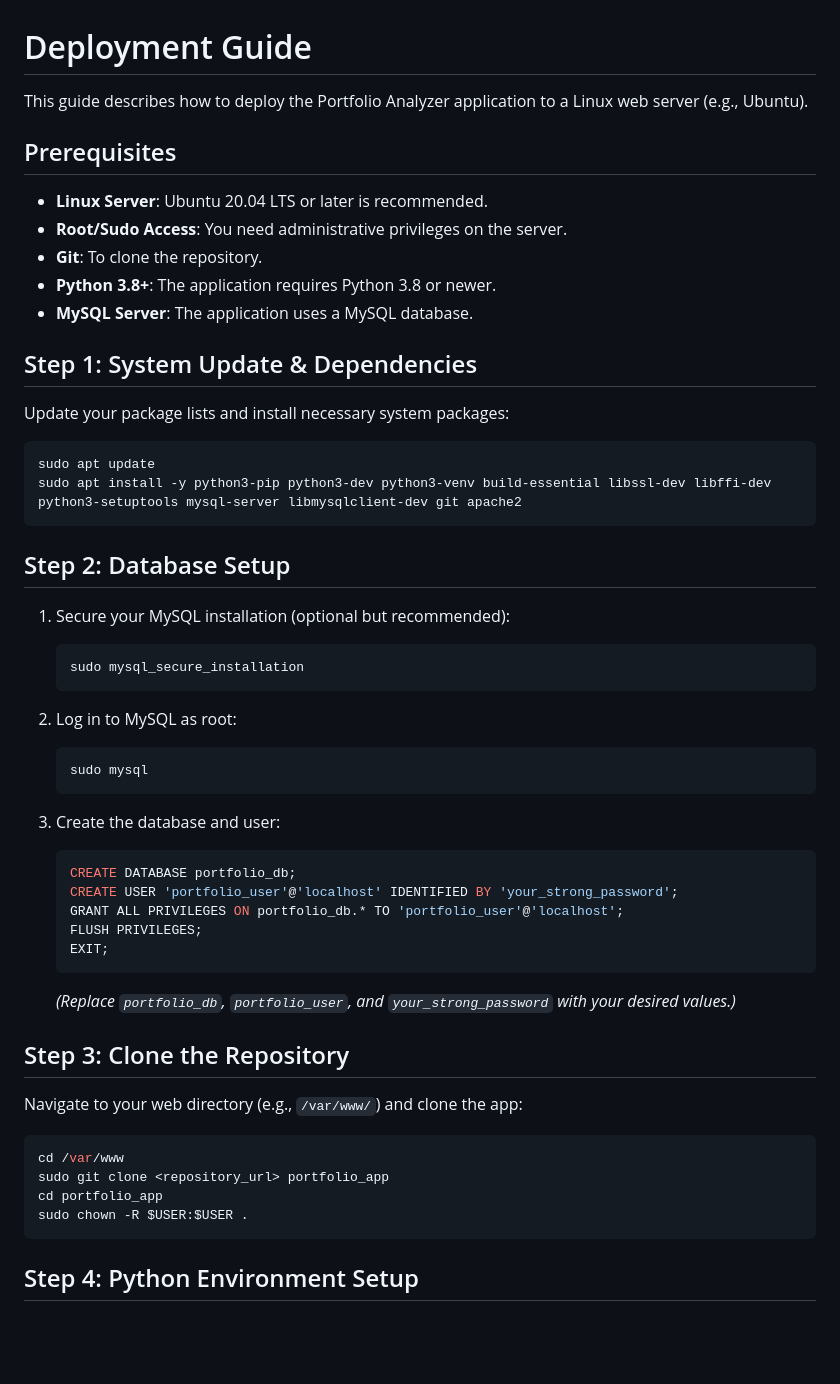
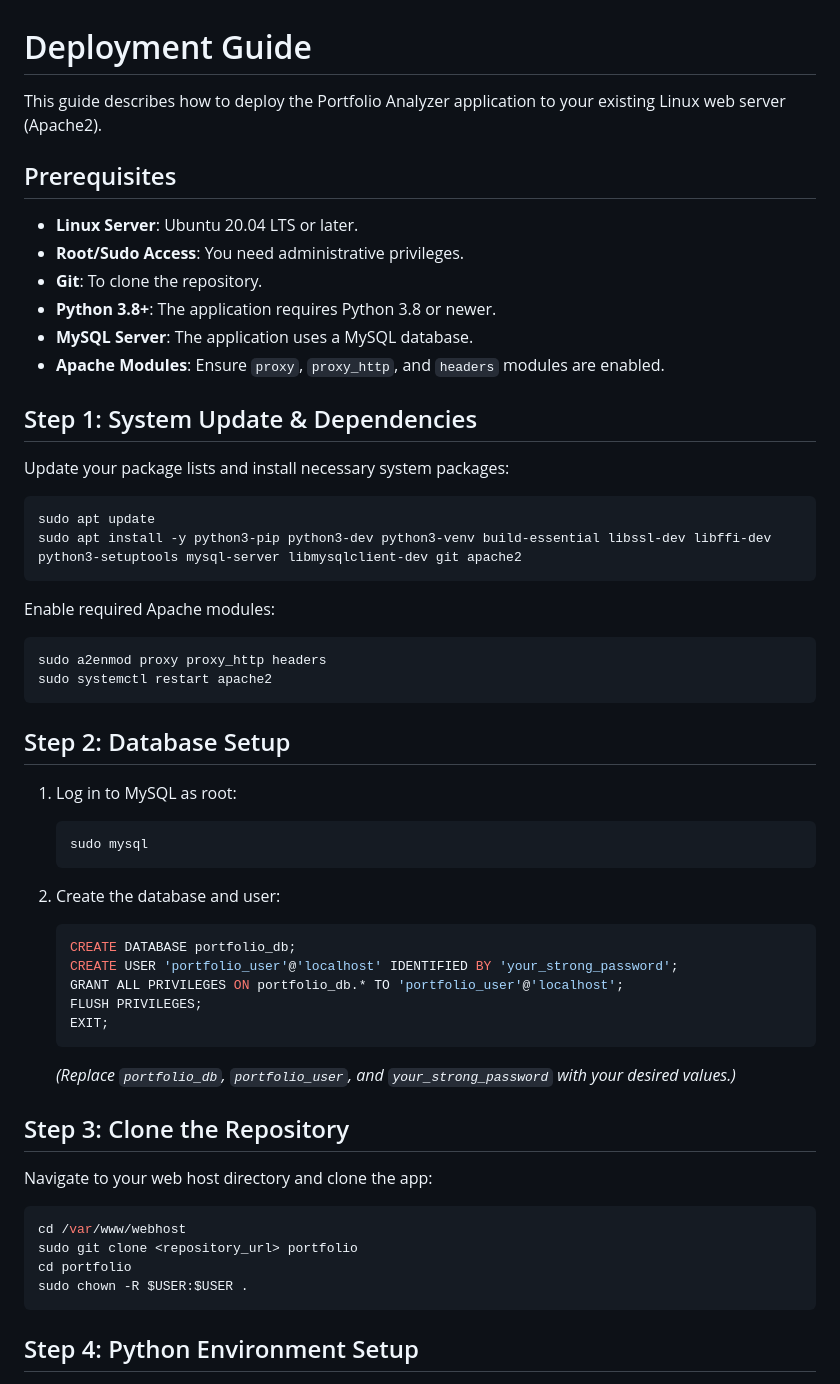
Before and after one commit to arm00pv/stock, a Markdown page: deployment.md, the part around one of its changes. Drawn GitHub-style; blank space fills up the shorter version.

````diff
--- a/deployment.md
+++ b/deployment.md
@@ -1,14 +1,15 @@
 # Deployment Guide
 
-This guide describes how to deploy the Portfolio Analyzer application to a Linux web server (e.g., Ubuntu).
+This guide describes how to deploy the Portfolio Analyzer application to your existing Linux web server (Apache2).
 
 ## Prerequisites
 
-*   **Linux Server**: Ubuntu 20.04 LTS or later is recommended.
-*   **Root/Sudo Access**: You need administrative privileges on the server.
+*   **Linux Server**: Ubuntu 20.04 LTS or later.
+*   **Root/Sudo Access**: You need administrative privileges.
 *   **Git**: To clone the repository.
 *   **Python 3.8+**: The application requires Python 3.8 or newer.
 *   **MySQL Server**: The application uses a MySQL database.
+*   **Apache Modules**: Ensure `proxy`, `proxy_http`, and `headers` modules are enabled.
 
 ## Step 1: System Update & Dependencies
 
@@ -19,19 +20,20 @@ sudo apt update
 sudo apt install -y python3-pip python3-dev python3-venv build-essential libssl-dev libffi-dev python3-setuptools mysql-server libmysqlclient-dev git apache2
 ```
 
+Enable required Apache modules:
+```bash
+sudo a2enmod proxy proxy_http headers
+sudo systemctl restart apache2
+```
+
 ## Step 2: Database Setup
 
-1.  Secure your MySQL installation (optional but recommended):
-    ```bash
-    sudo mysql_secure_installation
-    ```
-
-2.  Log in to MySQL as root:
+1.  Log in to MySQL as root:
     ```bash
     sudo mysql
     ```
 
-3.  Create the database and user:
+2.  Create the database and user:
     ```sql
     CREATE DATABASE portfolio_db;
     CREATE USER 'portfolio_user'@'localhost' IDENTIFIED BY 'your_strong_password';
@@ -43,12 +45,12 @@ sudo apt install -y python3-pip python3-dev python3-venv build-essential libssl-
 
 ## Step 3: Clone the Repository
 
-Navigate to your web directory (e.g., `/var/www/`) and clone the app:
+Navigate to your web host directory and clone the app:
 
 ```bash
-cd /var/www
-sudo git clone <repository_url> portfolio_app
-cd portfolio_app
+cd /var/www/webhost
+sudo git clone <repository_url> portfolio
+cd portfolio
 sudo chown -R $USER:$USER .
 ```
 
````
Also changed, not shown: other parts of deployment.md (+32 -62 lines).
